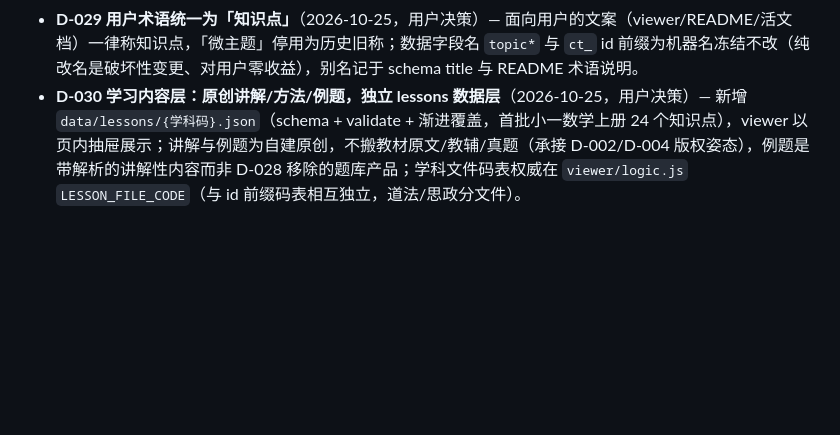
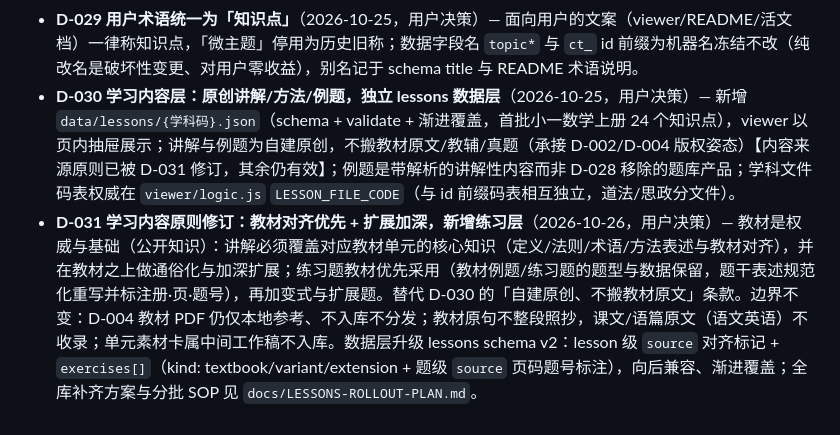
Before and after one commit to 8bitkevin/china-curriculum-taxonomy, a Markdown page: docs/DECISIONS.md, the part around the change. GitHub-like rendering; blank space fills up the shorter version.

Commit message:
docs(lessons): D-031 学习内容原则修订(教材对齐优先+扩展加深,新增练习层)与全库补齐方案 LESSONS-ROLLOUT-PLAN

```diff
--- a/docs/DECISIONS.md
+++ b/docs/DECISIONS.md
@@ -21,4 +21,5 @@
 - **D-019 文综颗粒度加深排期**（2026-10-22，用户决策）— 史地政骨架级起步、生化考点级 backfill。
 - **D-028 仓库聚焦知识图谱本体**（2026-10-25，用户决策）— 移除 viewer 真题区与题库 pack 代理、页脚产品链接及文档中的产品化/商用内容，本仓只维护图谱数据、schema、脚本与 viewer。
 - **D-029 用户术语统一为「知识点」**（2026-10-25，用户决策）— 面向用户的文案（viewer/README/活文档）一律称知识点，「微主题」停用为历史旧称；数据字段名 `topic*` 与 `ct_` id 前缀为机器名冻结不改（纯改名是破坏性变更、对用户零收益），别名记于 schema title 与 README 术语说明。
-- **D-030 学习内容层：原创讲解/方法/例题，独立 lessons 数据层**（2026-10-25，用户决策）— 新增 `data/lessons/{学科码}.json`（schema + validate + 渐进覆盖，首批小一数学上册 24 个知识点），viewer 以页内抽屉展示；讲解与例题为自建原创，不搬教材原文/教辅/真题（承接 D-002/D-004 版权姿态），例题是带解析的讲解性内容而非 D-028 移除的题库产品；学科文件码表权威在 `viewer/logic.js` `LESSON_FILE_CODE`（与 id 前缀码表相互独立，道法/思政分文件）。
+- **D-030 学习内容层：原创讲解/方法/例题，独立 lessons 数据层**（2026-10-25，用户决策）— 新增 `data/lessons/{学科码}.json`（schema + validate + 渐进覆盖，首批小一数学上册 24 个知识点），viewer 以页内抽屉展示；讲解与例题为自建原创，不搬教材原文/教辅/真题（承接 D-002/D-004 版权姿态）【内容来源原则已被 D-031 修订，其余仍有效】；例题是带解析的讲解性内容而非 D-028 移除的题库产品；学科文件码表权威在 `viewer/logic.js` `LESSON_FILE_CODE`（与 id 前缀码表相互独立，道法/思政分文件）。
+- **D-031 学习内容原则修订：教材对齐优先 + 扩展加深，新增练习层**（2026-10-26，用户决策）— 教材是权威与基础（公开知识）：讲解必须覆盖对应教材单元的核心知识（定义/法则/术语/方法表述与教材对齐），并在教材之上做通俗化与加深扩展；练习题教材优先采用（教材例题/练习题的题型与数据保留，题干表述规范化重写并标注册·页·题号），再加变式与扩展题。替代 D-030 的「自建原创、不搬教材原文」条款。边界不变：D-004 教材 PDF 仍仅本地参考、不入库不分发；教材原句不整段照抄，课文/语篇原文（语文英语）不收录；单元素材卡属中间工作稿不入库。数据层升级 lessons schema v2：lesson 级 `source` 对齐标记 + `exercises[]`（kind: textbook/variant/extension + 题级 `source` 页码题号标注），向后兼容、渐进覆盖；全库补齐方案与分批 SOP 见 `docs/LESSONS-ROLLOUT-PLAN.md`。
```
Also changed, not shown: docs/LESSONS-ROLLOUT-PLAN.md (added, +184 -0 lines).
